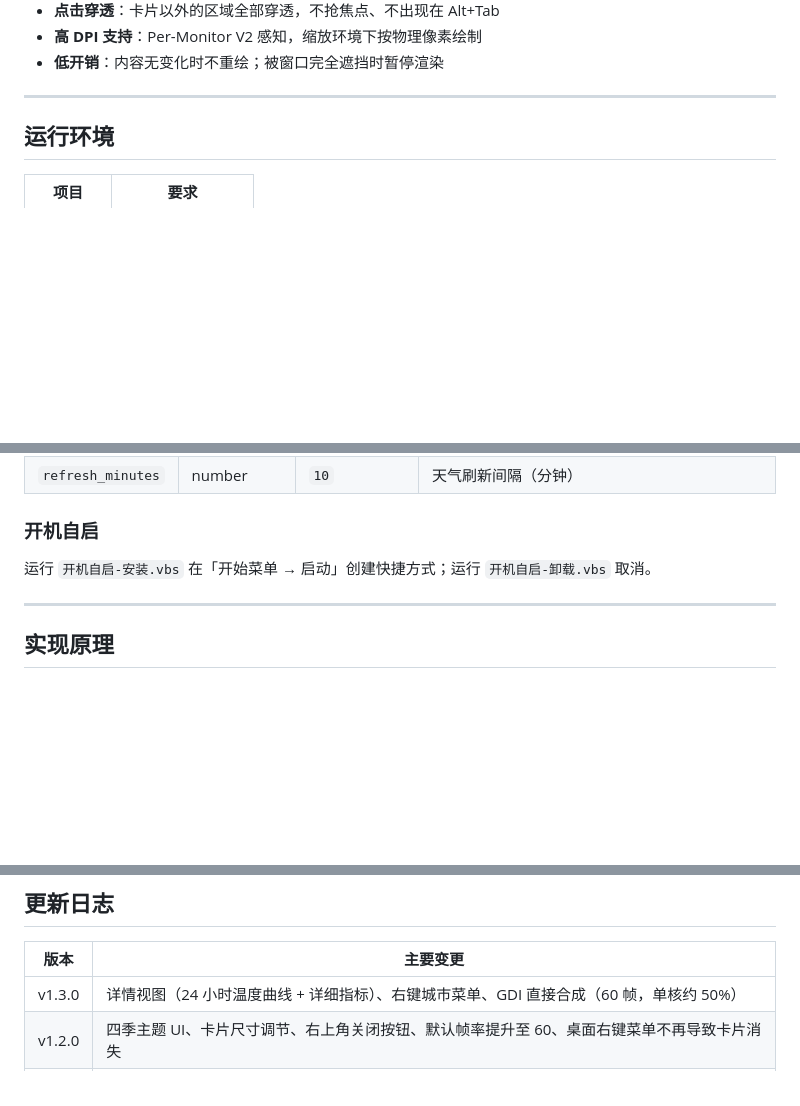
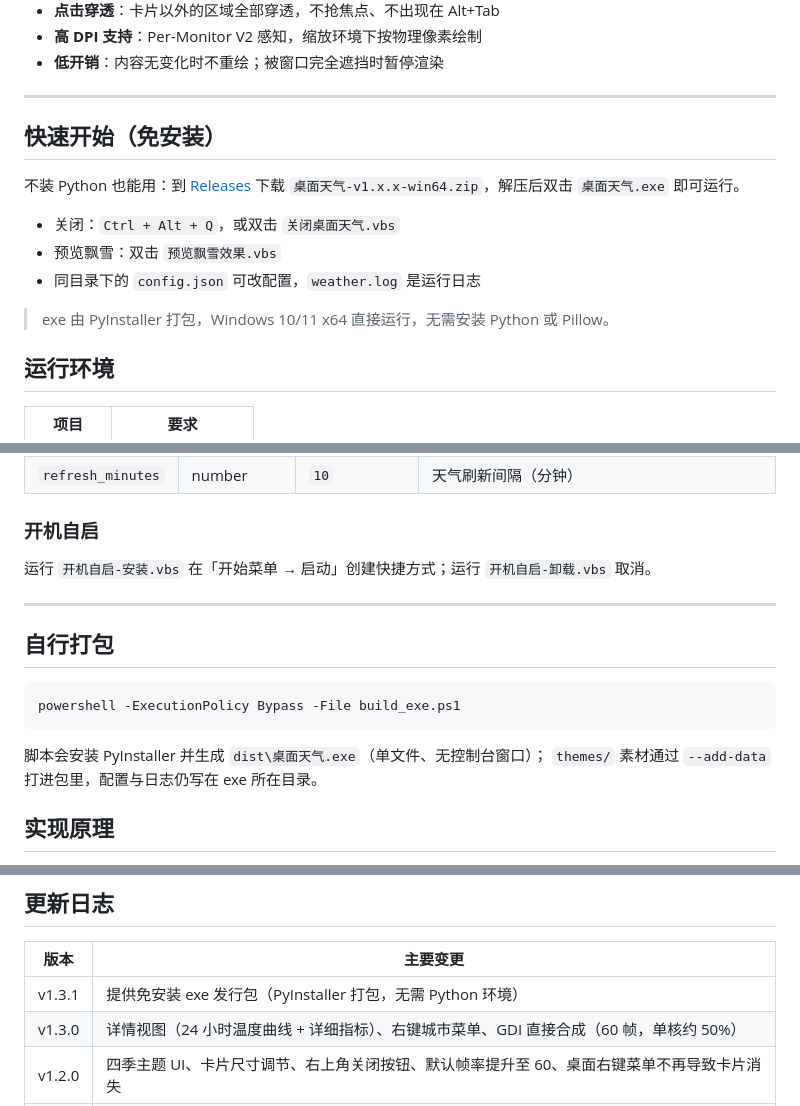
Before and after one commit to tianlianghaoge-qiu/desktop-weather-snow, a Markdown page: README.md, 3 parts joined by grey strips. Rendered like a GitHub page; blank space fills up the shorter version.

````diff
--- a/README.md
+++ b/README.md
@@ -30,6 +30,17 @@
 - **低开销**：内容无变化时不重绘；被窗口完全遮挡时暂停渲染
 
 ---
+
+## 快速开始（免安装）
+
+不装 Python 也能用：到 [Releases](https://github.com/tianlianghaoge-qiu/desktop-weather-snow/releases)
+下载 `桌面天气-v1.x.x-win64.zip`，解压后双击 `桌面天气.exe` 即可运行。
+
+- 关闭：`Ctrl + Alt + Q`，或双击 `关闭桌面天气.vbs`
+- 预览飘雪：双击 `预览飘雪效果.vbs`
+- 同目录下的 `config.json` 可改配置，`weather.log` 是运行日志
+
+> exe 由 PyInstaller 打包，Windows 10/11 x64 直接运行，无需安装 Python 或 Pillow。
 
 ## 运行环境
 
@@ -186,6 +197,15 @@ pip install pillow
 
 ---
 
+## 自行打包
+
+```powershell
+powershell -ExecutionPolicy Bypass -File build_exe.ps1
+```
+
+脚本会安装 PyInstaller 并生成 `dist\桌面天气.exe`（单文件、无控制台窗口）；
+`themes/` 素材通过 `--add-data` 打进包里，配置与日志仍写在 exe 所在目录。
+
 ## 实现原理
 
 - **透明浮层**：`WS_EX_LAYERED` 分层窗口配合 `UpdateLayeredWindow`，把一块预乘 alpha 的 BGRA
@@ -247,6 +267,7 @@ pip install pillow
 
 | 版本 | 主要变更 |
 | --- | --- |
+| v1.3.1 | 提供免安装 exe 发行包（PyInstaller 打包，无需 Python 环境） |
 | v1.3.0 | 详情视图（24 小时温度曲线 + 详细指标）、右键城市菜单、GDI 直接合成（60 帧，单核约 50%） |
 | v1.2.0 | 四季主题 UI、卡片尺寸调节、右上角关闭按钮、默认帧率提升至 60、桌面右键菜单不再导致卡片消失 |
 | v1.1.1 | 天气源自动降级（Open-Meteo → wttr.in），缩短超时与重试间隔 |
````
Also changed, not shown: docs/icon.png (added), 4 other files.
